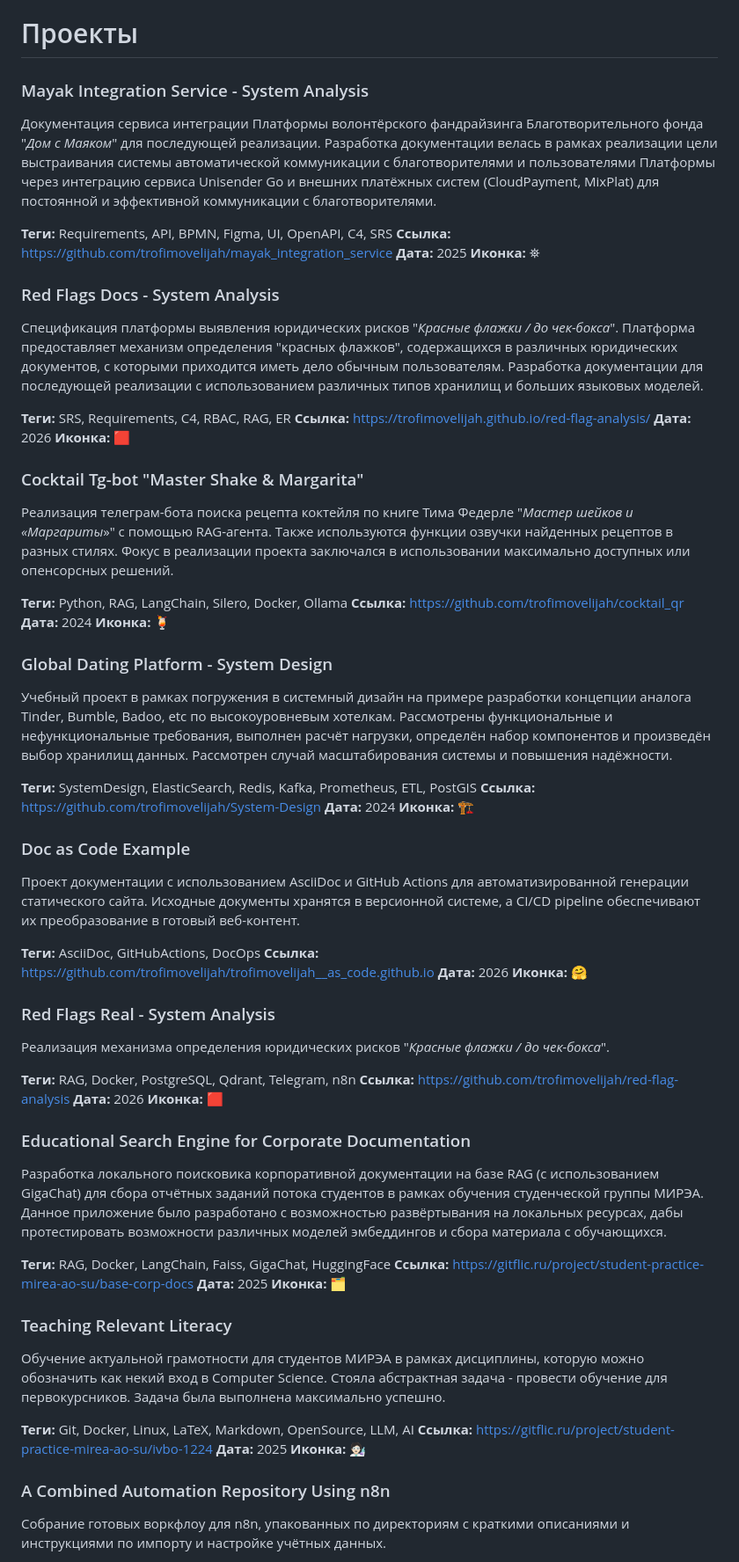
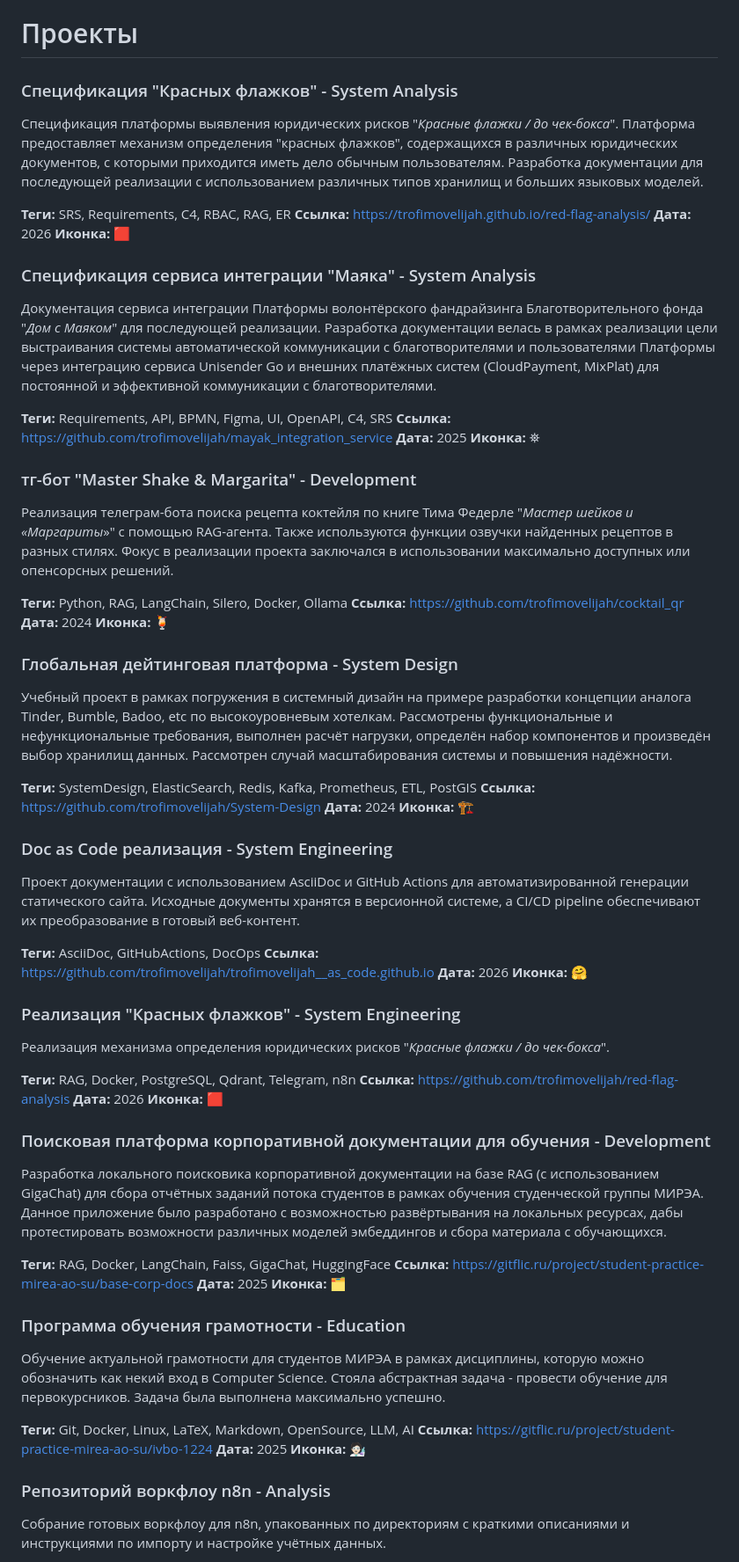
Before and after one commit to trofimovelijah/trofimovelijah.github.io, a Markdown page: content/projects.md, the part around one of its changes. Shown at 88% size. Rendered like a GitHub page.

Commit message:
resolve #5

```diff
--- a/content/projects.md
+++ b/content/projects.md
@@ -1,6 +1,15 @@
 # Проекты
 
-### Mayak Integration Service - System Analysis
+### Спецификация "Красных флажков" - System Analysis
+
+Спецификация платформы выявления юридических рисков "*Красные флажки / до чек-бокса*". Платформа предоставляет механизм определения "красных флажков", содержащихся в различных юридических документов, с которыми приходится иметь дело обычным пользователям. Разработка документации для последующей реализации с использованием различных типов хранилищ и больших языковых моделей.
+
+**Теги:** SRS, Requirements, C4, RBAC, RAG, ER
+**Ссылка:** https://trofimovelijah.github.io/red-flag-analysis/
+**Дата:** 2026
+**Иконка:** 🟥
+
+### Спецификация сервиса интеграции "Маяка" - System Analysis
 
 Документация сервиса интеграции Платформы волонтёрского фандрайзинга Благотворительного фонда "*Дом с Маяком*" для последующей реализации. Разработка документации велась в рамках реализации цели выстраивания системы автоматической коммуникации с благотворителями и пользователями Платформы через интеграцию сервиса Unisender Go и внешних платёжных систем (CloudPayment, MixPlat) для постоянной и эффективной коммуникации с благотворителями.
 
@@ -9,16 +18,7 @@
 **Дата:** 2025
 **Иконка:** ⛯
 
-### Red Flags Docs - System Analysis
-
-Спецификация платформы выявления юридических рисков "*Красные флажки / до чек-бокса*". Платформа предоставляет механизм определения "красных флажков", содержащихся в различных юридических документов, с которыми приходится иметь дело обычным пользователям. Разработка документации для последующей реализации с использованием различных типов хранилищ и больших языковых моделей.
-
-**Теги:** SRS, Requirements, C4, RBAC, RAG, ER
-**Ссылка:** https://trofimovelijah.github.io/red-flag-analysis/
-**Дата:** 2026
-**Иконка:** 🟥
-
-### Cocktail Tg-bot "Master Shake & Margarita"
+### тг-бот "Master Shake & Margarita" - Development
 
 Реализация телеграм-бота поиска рецепта коктейля по книге Тима Федерле "*Мастер шейков и «Маргариты*»" с помощью RAG-агента. Также используются функции озвучки найденных рецептов в разных стилях. Фокус в реализации проекта заключался в использовании максимально доступных или опенсорсных решений.
 
@@ -27,7 +27,7 @@
 **Дата:** 2024
 **Иконка:** 🍹
 
-### Global Dating Platform - System Design
+### Глобальная дейтинговая платформа - System Design
 
 Учебный проект в рамках погружения в системный дизайн на примере разработки концепции аналога Tinder, Bumble, Badoo, etc по высокоуровневым хотелкам. Рассмотрены функциональные и нефункциональные требования, выполнен расчёт нагрузки, определён набор компонентов и произведён выбор хранилищ данных. Рассмотрен случай масштабирования системы и повышения надёжности.
 
@@ -36,7 +36,7 @@
 **Дата:** 2024
 **Иконка:** 🏗️
 
-### Doc as Code Example
+### Doc as Code реализация - System Engineering
 
 Проект документации с использованием AsciiDoc и GitHub Actions для автоматизированной генерации статического сайта. Исходные документы хранятся в версионной системе, а CI/CD pipeline обеспечивают их преобразование в готовый веб-контент.
 
@@ -45,7 +45,7 @@
 **Дата:** 2026
 **Иконка:** 🤗
 
-### Red Flags Real - System Analysis
+### Реализация "Красных флажков" - System Engineering
 
 Реализация механизма определения юридических рисков "*Красные флажки / до чек-бокса*".
 
@@ -54,7 +54,7 @@
 **Дата:** 2026
 **Иконка:** 🟥
 
-### Educational Search Engine for Corporate Documentation
+### Поисковая платформа корпоративной документации для обучения - Development
 
 Разработка локального поисковика корпоративной документации на базе RAG (с использованием GigaChat) для сбора отчётных заданий потока студентов в рамках обучения студенческой группы МИРЭА. Данное приложение было разработано с возможностью развёртывания на локальных ресурсах, дабы протестировать возможности различных моделей эмбеддингов и сбора материала с обучающихся.
 
@@ -63,7 +63,7 @@
 **Дата:** 2025
 **Иконка:** 🗂️
 
-### Teaching Relevant Literacy
+### Программа обучения грамотности - Education
 
 Обучение актуальной грамотности для студентов МИРЭА в рамках дисциплины, которую можно обозначить как некий вход в Computer Science. Стояла абстрактная задача - провести обучение для первокурсников. Задача была выполнена максимально успешно.
 
@@ -72,7 +72,7 @@
 **Дата:** 2025
 **Иконка:** 🧑🏻‍🔬
 
-### A Combined Automation Repository Using n8n
+### Репозиторий воркфлоу n8n - Analysis
 
 Собрание готовых воркфлоу для n8n, упакованных по директориям с краткими описаниями и инструкциями по импорту и настройке учётных данных.
 
```
Also changed, not shown: other parts of content/projects.md (+18 -0 lines).
